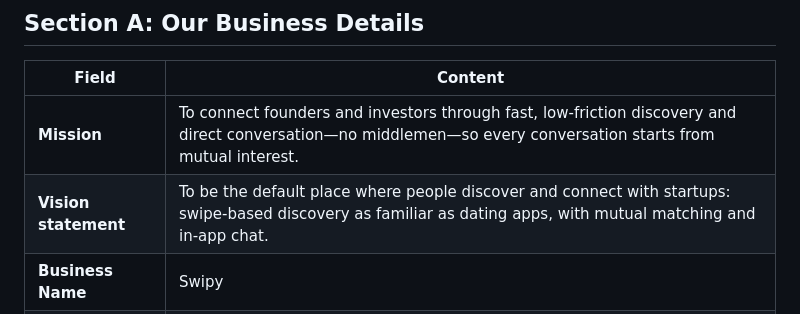
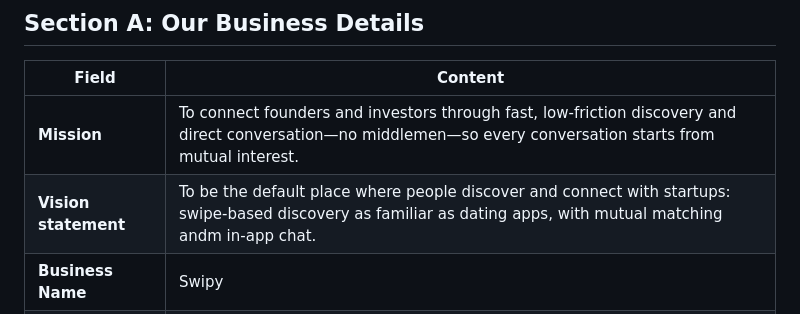
Before and after one commit to Iluxa-sensei/Swipy, a Markdown page: Swipy-Business-Plan-Context.md, the part around the change. Drawn GitHub-style.

```diff
--- a/Swipy-Business-Plan-Context.md
+++ b/Swipy-Business-Plan-Context.md
@@ -5,7 +5,7 @@
 | Field | Content |
 |-------|---------|
 | **Mission** | To connect founders and investors through fast, low-friction discovery and direct conversation—no middlemen—so every conversation starts from mutual interest. |
-| **Vision statement** | To be the default place where people discover and connect with startups: swipe-based discovery as familiar as dating apps, with mutual matching and in-app chat. |
+| **Vision statement** | To be the default place where people discover and connect with startups: swipe-based discovery as familiar as dating apps, with mutual matching andm in-app chat. |
 | **Business Name** | Swipy |
 | **Values** | Speed to first contact; direct connection (no brokers); mutual intent (match only when both sides like); design-led product; two-sided value (founders get discovered, investors discover and connect). |
 | **Business Activity** | Swipe-based matchmaking platform for startups: founders add startups and get discovered; investors and peers discover, like, and match; built-in chat after mutual match. Roadmap: AI for vacancy search (partnership interest), startup promotion feature. |
```
